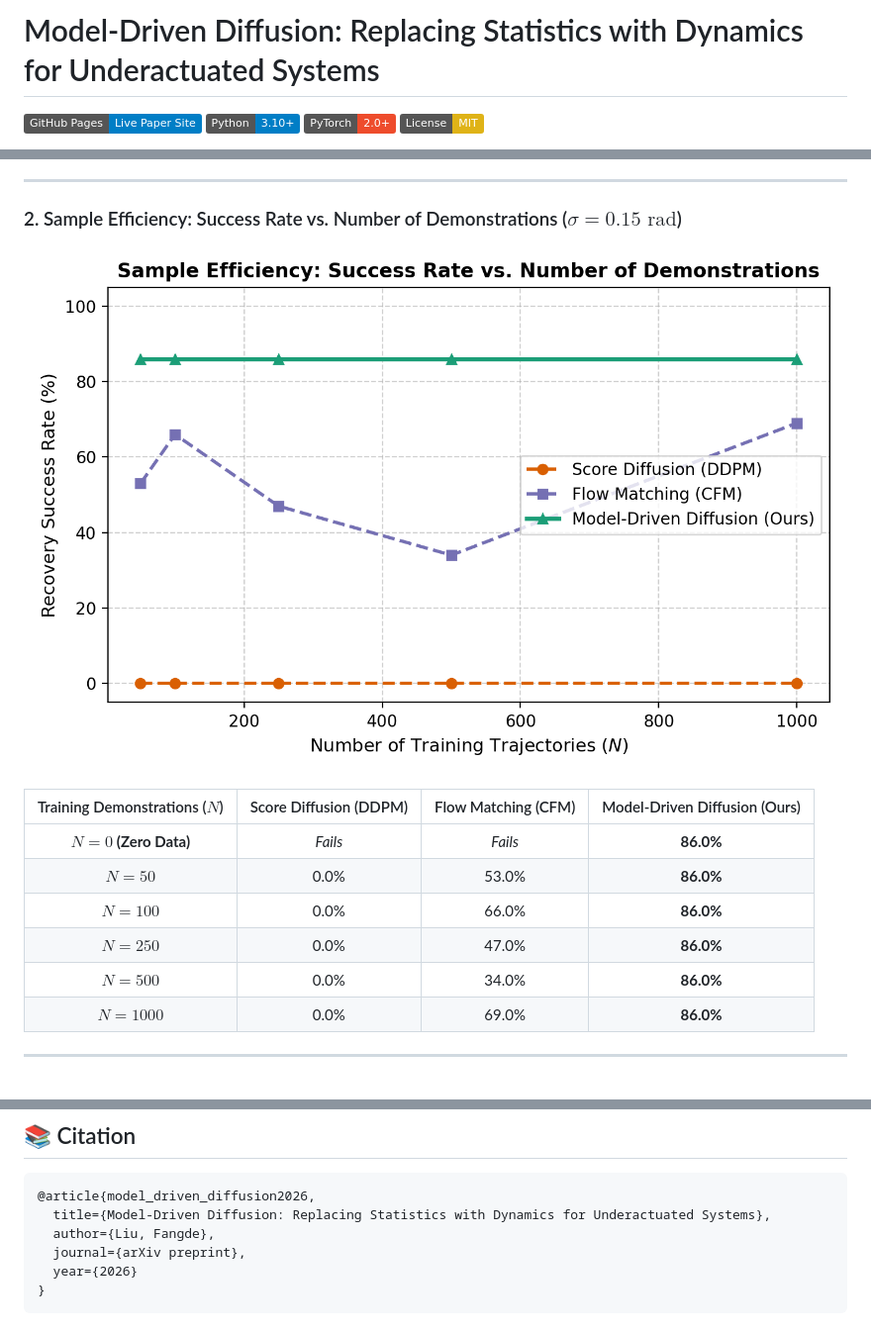
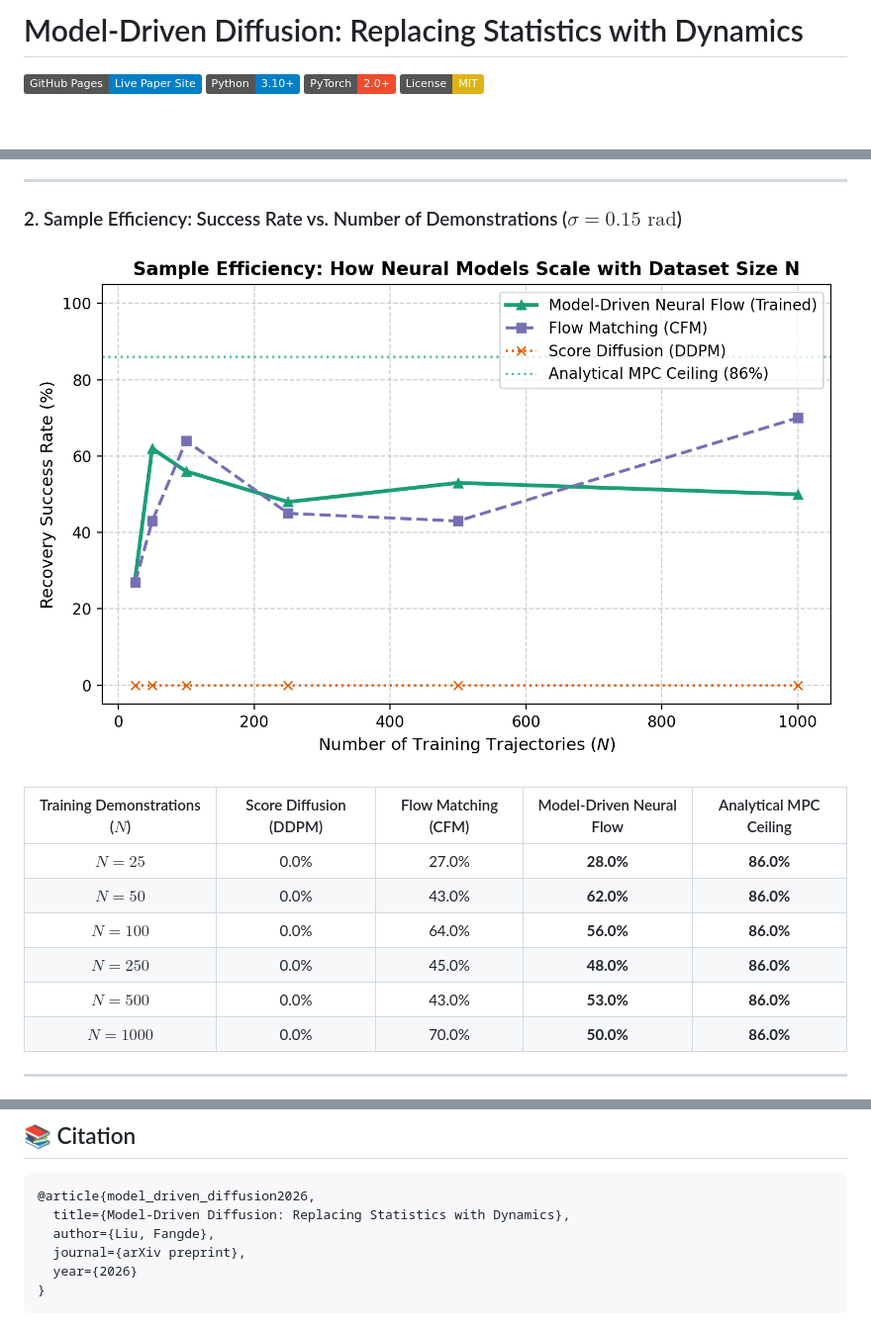
Before and after one commit to fangde/difusionMPC, a Markdown page: README.md, 3 parts joined by grey strips. Shown at 99% size. GitHub-like rendering; pictures changed too: figures/success_rate_vs_dataset_size.png; badges without logos; blank space fills up the shorter version.

Commit message:
Update experiments: Neural flow scaling across dataset sizes N and noise sigma

````diff
--- a/README.md
+++ b/README.md
@@ -1,4 +1,4 @@
-# Model-Driven Diffusion: Replacing Statistics with Dynamics for Underactuated Systems
+# Model-Driven Diffusion: Replacing Statistics with Dynamics
 
 [![GitHub Pages](https://img.shields.io/badge/GitHub%20Pages-Live%20Paper%20Site-blue?logo=github)](https://fangde.github.io/difusionMPC/)
 [![Python](https://img.shields.io/badge/Python-3.10%2B-blue?logo=python)](https://www.python.org/)
@@ -54,14 +54,14 @@ Starting from identical perturbed initial state $[0.22, -0.18, 0.10, -0.10]$ to
 
 ![Sample Efficiency](figures/success_rate_vs_dataset_size.png)
 
-| Training Demonstrations ($N$) | Score Diffusion (DDPM) | Flow Matching (CFM) | Model-Driven Diffusion (Ours) |
-| :---: | :---: | :---: | :---: |
-| **$N = 0$ (Zero Data)** | *Fails* | *Fails* | **86.0%** |
-| **$N = 50$** | 0.0% | 53.0% | **86.0%** |
-| **$N = 100$** | 0.0% | 66.0% | **86.0%** |
-| **$N = 250$** | 0.0% | 47.0% | **86.0%** |
-| **$N = 500$** | 0.0% | 34.0% | **86.0%** |
-| **$N = 1000$** | 0.0% | 69.0% | **86.0%** |
+| Training Demonstrations ($N$) | Score Diffusion (DDPM) | Flow Matching (CFM) | Model-Driven Neural Flow | Analytical MPC Ceiling |
+| :---: | :---: | :---: | :---: | :---: |
+| **$N = 25$** | 0.0% | 27.0% | **28.0%** | **86.0%** |
+| **$N = 50$** | 0.0% | 43.0% | **62.0%** | **86.0%** |
+| **$N = 100$** | 0.0% | 64.0% | **56.0%** | **86.0%** |
+| **$N = 250$** | 0.0% | 45.0% | **48.0%** | **86.0%** |
+| **$N = 500$** | 0.0% | 43.0% | **53.0%** | **86.0%** |
+| **$N = 1000$** | 0.0% | 70.0% | **50.0%** | **86.0%** |
 
 ---
 
@@ -133,7 +133,7 @@ difusionMPC/
 
 ```bibtex
 @article{model_driven_diffusion2026,
-  title={Model-Driven Diffusion: Replacing Statistics with Dynamics for Underactuated Systems},
+  title={Model-Driven Diffusion: Replacing Statistics with Dynamics},
   author={Liu, Fangde},
   journal={arXiv preprint},
   year={2026}
````
Also changed, not shown: PAPER.md (+6 -6 lines), figures/success_rate_vs_perturbation.png, 5 other files.
